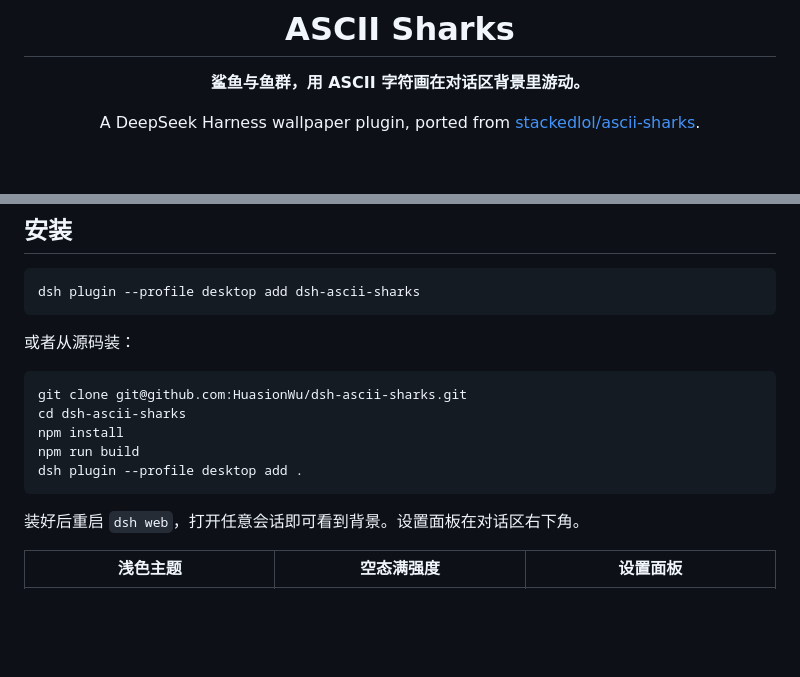
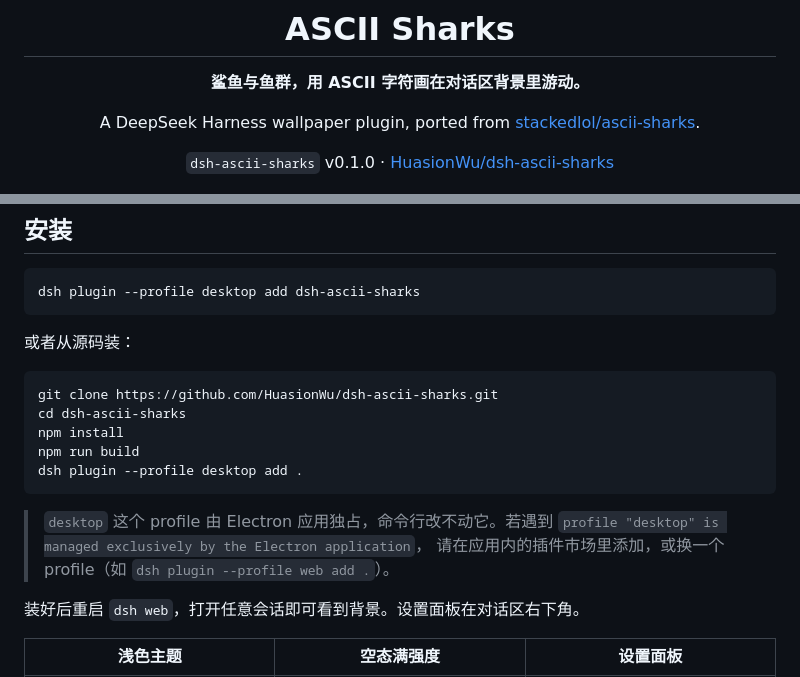
Before and after one commit to HuasionWu/dsh-ascii-sharks, a Markdown page: README.md, 2 parts joined by grey strips. Drawn GitHub-style; blank space fills up the shorter version.

Commit message:
docs: point the install instructions at the published repo

````diff
--- a/README.md
+++ b/README.md
@@ -6,6 +6,8 @@
 
 A DeepSeek Harness wallpaper plugin, ported from
 [stackedlol/ascii-sharks](https://github.com/stackedlol/ascii-sharks).
+
+`dsh-ascii-sharks` v0.1.0 · [HuasionWu/dsh-ascii-sharks](https://github.com/HuasionWu/dsh-ascii-sharks)
 
 </div>
 
@@ -34,12 +36,16 @@ dsh plugin --profile desktop add dsh-ascii-sharks
 或者从源码装：
 
 ```bash
-git clone git@github.com:HuasionWu/dsh-ascii-sharks.git
+git clone https://github.com/HuasionWu/dsh-ascii-sharks.git
 cd dsh-ascii-sharks
 npm install
 npm run build
 dsh plugin --profile desktop add .
 ```
+
+> `desktop` 这个 profile 由 Electron 应用独占，命令行改不动它。若遇到
+> `profile "desktop" is managed exclusively by the Electron application`，
+> 请在应用内的插件市场里添加，或换一个 profile（如 `dsh plugin --profile web add .`）。
 
 装好后重启 `dsh web`，打开任意会话即可看到背景。设置面板在对话区右下角。
 
````
